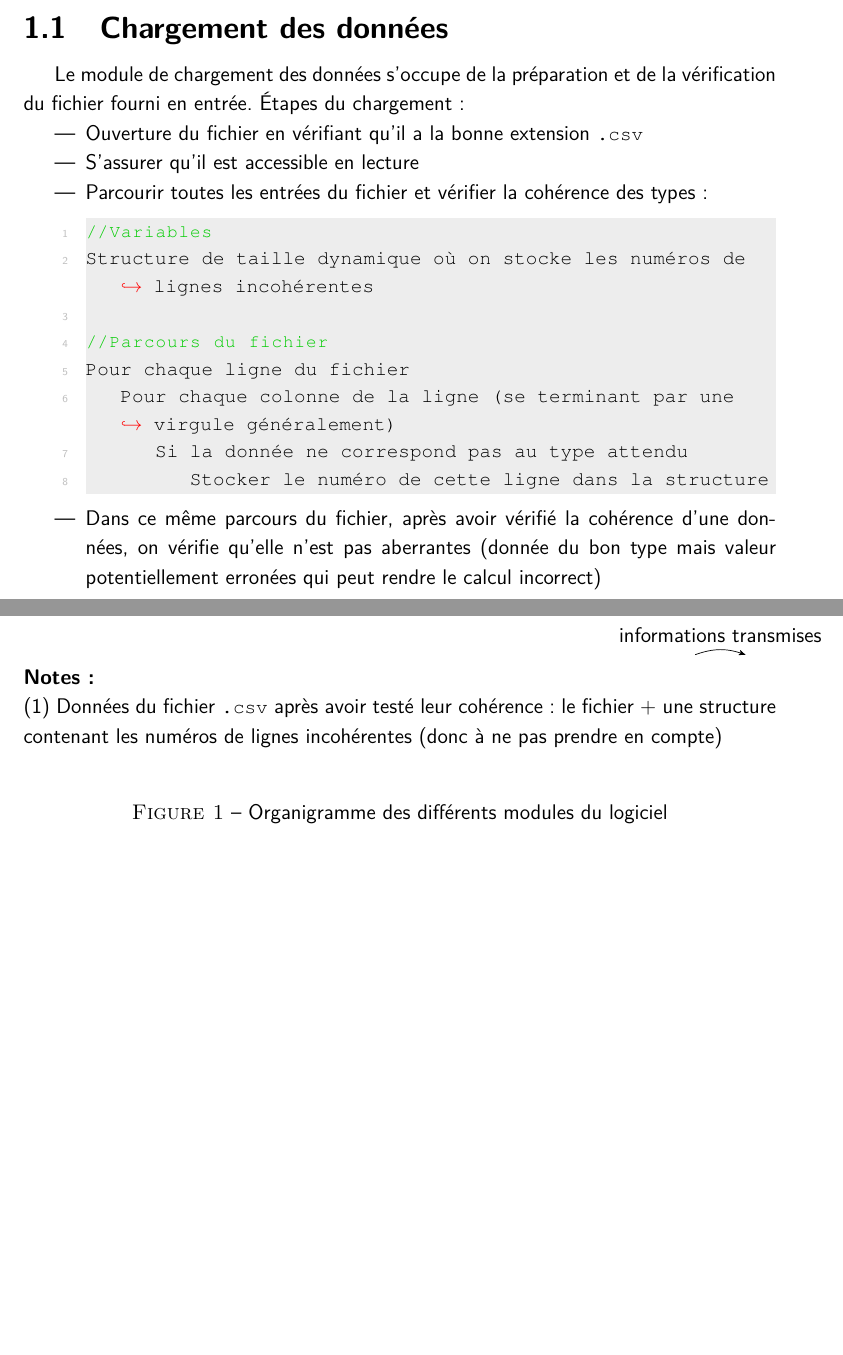
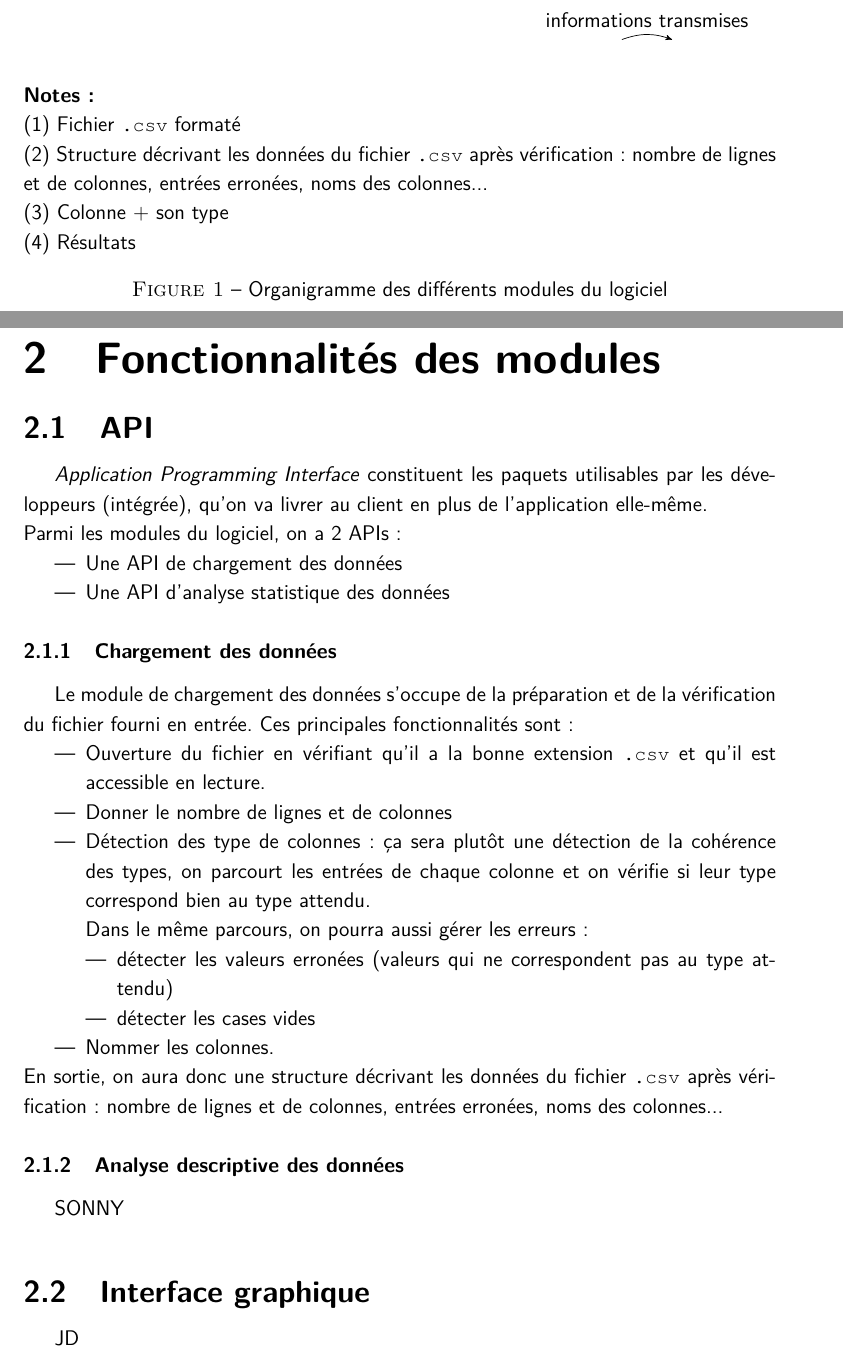
Before and after one commit to Mzem/ProjetS6, a LaTeX document (Présentations/Organigramme.tex): two parts of pages 1 and 2 of 2 before the commit and two parts of pages 2 and 3 of 3 after it, joined at a grey line, cut so that both start at the same text, the shorter picture padded with empty space. Compiled offline with pdfLaTeX.

Commit message:
Organigramme++

```diff
--- a/Présentations/Organigramme.tex
+++ b/Présentations/Organigramme.tex
@@ -12 +13,0 @@
-	\begin{tikzpicture}
@@ -13,11 +22,11 @@
+		\begin{center}\begin{tikzpicture}
 			\begin{scope}[xscale=2,yscale=1.5]
 				% description et nommage des noeuds
 				\node (TITRE) at (0,7) [rectangle,draw] {\begin{tabular}{c}Interface d'analyse statistique de données\end{tabular}};
-			\node (API) at (-2,5) [rectangle,draw] {\begin{tabular}{c}API\end{tabular}};
-			\node (IG) at (2,5) [rectangle,draw,dashed] {\begin{tabular}{c}Interface graphique\end{tabular}};
-			\node (CHRG) at (-3.5,3) [rectangle,draw,dashed] {\begin{tabular}{c}Chargement\\des données\end{tabular}};
-			\node (ADD) at (-0.5,3) [rectangle,draw,dashed] {\begin{tabular}{c}Analyse descriptive\\des données\end{tabular}};
-
+				\node (API) at (-2,4) [rectangle,draw,fill=blue!25,text depth=3.5cm,minimum width=5cm,minimum height=5.3cm,font=\textbf\Large] {\begin{tabular}{c}API\end{tabular}};
+				\node (CHRG) [rectangle,draw,dashed,fill=white] at (API.center){\begin{tabular}{c}Chargement\\des données\end{tabular}};
+				\node (ADD) [rectangle,draw,dashed,fill=white] at ([yshift=1.7em]API.south){\begin{tabular}{c}Analyse descriptive\\des données\end{tabular}};
+				\node (IG) at (2,4) [rectangle,draw,dashed] {\begin{tabular}{c}Interface graphique\end{tabular}};
 				% description des arêtes
 				% -- arête rectiligne entre les noeuds nommés ou indiqués en coordonnées
 				% |- départ vertical arrivée horizontale
@@ -26,14 +35,11 @@
 				\draw (TITRE) |- (2,6);
 				\draw (-2,6) -- (API);
 				\draw (2,6) -- (IG);
-			\draw (API) |- (-3.5,4);
-			\draw (API) |- (-0.5,4);
-			\draw (-3.5,4) -- (CHRG);
-			\draw (-0.5,4) -- (ADD);
-			\path[->,>=stealth'] (CHRG) edge[bend left=20] node[anchor=south,above]{(1), (2)} (ADD);
-
+				\path[->,>=stealth'] (IG) edge[bend left=-20] node[anchor=south,above]{(1)} (CHRG);
+				\path[->,>=stealth'] (CHRG) edge[bend left=0] node[anchor=south,above]{(2)} (IG);
+				\path[->,>=stealth'] (IG) edge[bend left=0] node[anchor=south,above]{(3)} (ADD);
+				\path[->,>=stealth'] (ADD) edge[bend left=-20] node[anchor=south,above]{(4)} (IG);
 			\end{scope}
-
 			%Légende
 			\begin{scope}
 				\node (LEGENDE) at (5.5,3) {\textbf{Légende :}};
@@ -41,33 +47,47 @@
 				\node (MODULE) at (5.5,1) [rectangle,draw,dashed] {\begin{tabular}{c}Module\end{tabular}};
 				\path[->,>=stealth'] (5,-0.3) edge[bend left=20] node[anchor=south,above]{informations transmises} (6,-0.3);
 			\end{scope}
+		\end{tikzpicture}\end{center}
 
-	\end{tikzpicture}
-
+		\begin{center}\begin{figure}[h]
 			\textbf{Notes :}\\
-	(1) Données du fichier \lstinline!.csv! après avoir testé leur cohérence : le fichier + une structure contenant les numéros de lignes incohérentes (donc à ne pas prendre en compte)\\
-
+			(1) Fichier \lstinline!.csv! formaté \\
+			(2) Structure décrivant les données du fichier \lstinline!.csv! après vérification : nombre de lignes et de colonnes, entrées erronées, noms des colonnes...\\
+			(3) Colonne + son type\\
+			(4) Résultats
 			\caption{Organigramme des différents modules du logiciel}\label{fig:M1}
 		\end{figure}\end{center}
 
-	\section{API}
-		\subsection{Chargement des données}
-		Le module de chargement des données s'occupe de la préparation et de la vérification du fichier fourni en entrée. Étapes du chargement :
+	\section{Fonctionnalités des modules}
+		\subsection{API}
+			\textit{Application Programming Interface} constituent les paquets utilisables par les développeurs (intégrée), qu'on va livrer au client en plus de l'application elle-même.\\
+			Parmi les modules du logiciel, on a 2 APIs :
 			\begin{itemize}
-		\item Ouverture du fichier en vérifiant qu'il a la bonne extension \lstinline!.csv!
-		\item S'assurer qu'il est accessible en lecture
-		\item Parcourir toutes les entrées du fichier et vérifier la cohérence des types :
-			\begin{lstlisting}[language=C]
-			//Variables
-			Structure de taille dynamique où on stocke les numéros de lignes incohérentes
-
-			//Parcours du fichier
-			Pour chaque ligne du fichier
-				Pour chaque colonne de la ligne (se terminant par une virgule généralement)
-					Si la donnée ne correspond pas au type attendu
-						Stocker le numéro de cette ligne dans la structure
-			\end{lstlisting}
-		\item Dans ce même parcours du fichier, après avoir vérifié la cohérence d'une données, on vérifie qu'elle n'est pas aberrantes (donnée du bon type mais valeur potentiellement erronées qui peut rendre le calcul incorrect)
+				\item Une API de chargement des données
+				\item Une API d'analyse statistique des données
 			\end{itemize}
 
+			\subsubsection{Chargement des données}
+				Le module de chargement des données s'occupe de la préparation et de la vérification du fichier fourni en entrée. Ces principales fonctionnalités sont :
+				\begin{itemize}
+				\item Ouverture du fichier en vérifiant qu'il a la bonne extension \lstinline!.csv! et qu'il est accessible en lecture.
+				\item Donner le nombre de lignes et de colonnes
+				\item Détection des type de colonnes : ça sera plutôt une détection de la cohérence des types, on parcourt les entrées de chaque colonne et on vérifie si leur type correspond bien au type attendu.\\
+				Dans le même parcours, on pourra aussi gérer les erreurs :
+					\begin{itemize}
+					\item détecter les valeurs erronées (valeurs qui ne correspondent pas au type attendu)
+					\item détecter les cases vides
+					\end{itemize}
+				\item Nommer les colonnes.
+				\end{itemize}
+				En sortie, on aura donc une structure décrivant les données du fichier \lstinline!.csv! après vérification : nombre de lignes et de colonnes, entrées erronées, noms des colonnes...
+
+			\subsubsection{Analyse descriptive des données}
+				SONNY
+
+		\subsection{Interface graphique}
+			JD
+
+
+
 \end{document}
```
Also changed, not shown: Cahier/CahierDesCharges.tex (+5 -4 lines), Présentations/OrganigrammeSlides.tex (added, +92 -0 lines), tex/preambuleSlides.tex (+1 -0 lines), Cahier/CahierDesCharges.pdf, Présentations/Organigramme.pdf, Présentations/OrganigrammeSlides.pdf (added), Présentations/Organigramme.tex (16 more changed lines). Lines whose indentation alone changed are shown as unchanged.
